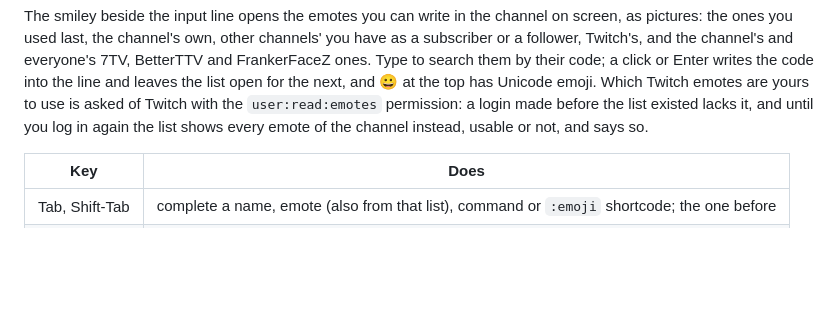
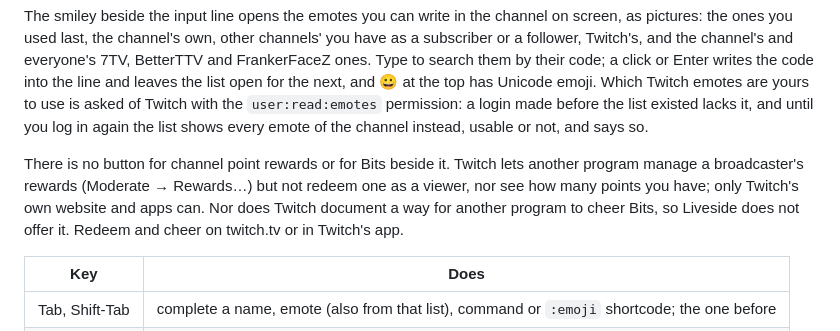
Before and after one commit to FoxKyong/liveside, a Markdown page: docs/usage.md, the part around the change. GitHub-like rendering; blank space fills up the shorter version.

```diff
--- a/docs/usage.md
+++ b/docs/usage.md
@@ -79,6 +79,13 @@ has Unicode emoji. Which Twitch emotes are yours to use is asked of
 Twitch with the `user:read:emotes` permission: a login made before the
 list existed lacks it, and until you log in again the list shows every
 emote of the channel instead, usable or not, and says so.
+
+There is no button for channel point rewards or for Bits beside it.
+Twitch lets another program manage a broadcaster's rewards (Moderate →
+Rewards…) but not redeem one as a viewer, nor see how many points you
+have; only Twitch's own website and apps can. Nor does Twitch document
+a way for another program to cheer Bits, so Liveside does not offer it.
+Redeem and cheer on twitch.tv or in Twitch's app.
 
 | Key | Does |
 |---|---|
```
Also changed, not shown: README.md (+3 -0 lines), docs/roadmap.md (+16 -0 lines).
